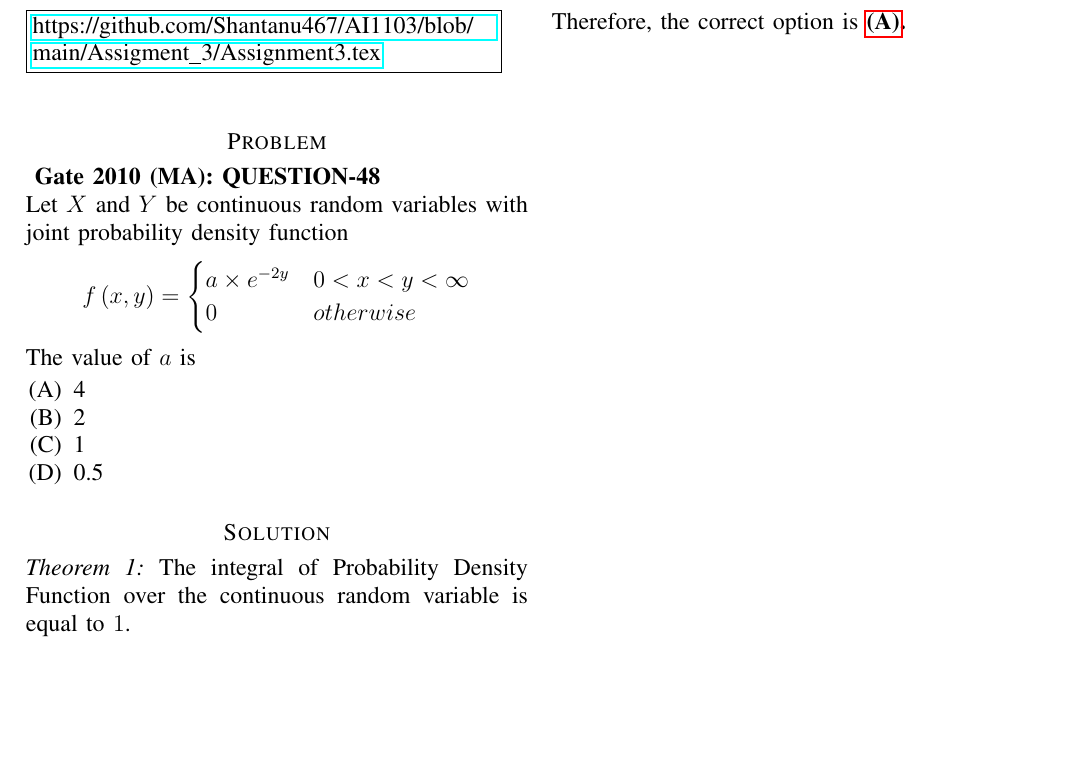
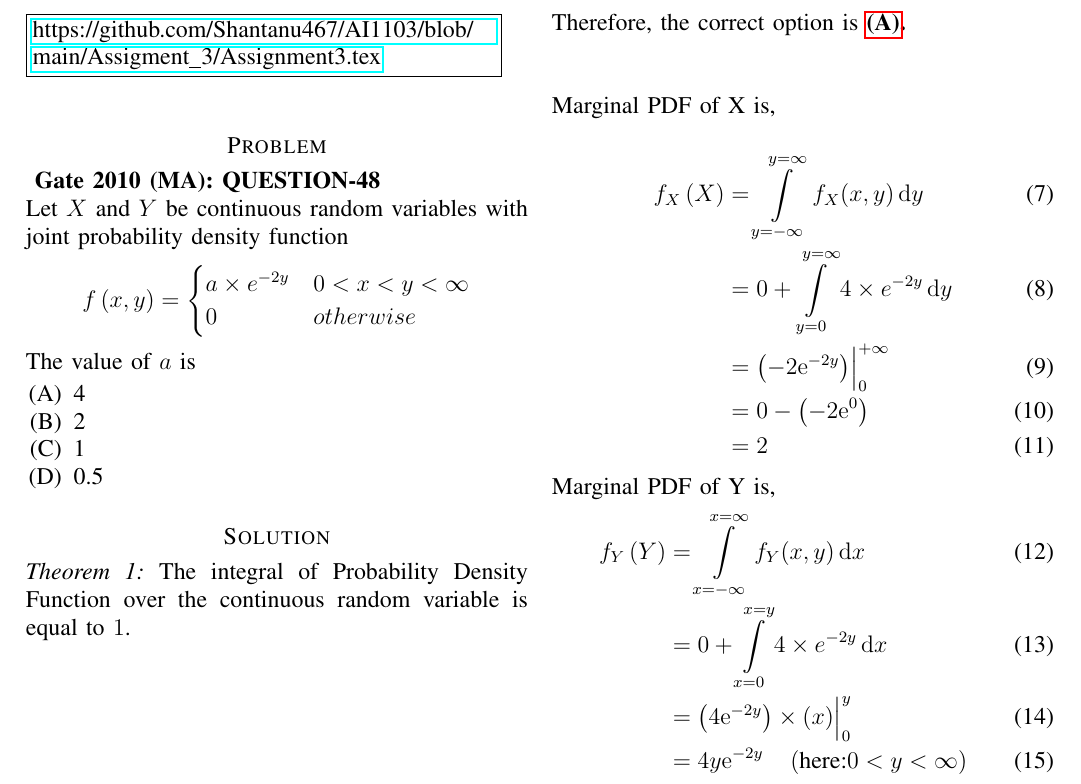
Before and after one commit to Shantanu467/AI1103, a LaTeX problem sheet (Assignment_3/Assignment3.tex): part of the page, cut so that both start at the same text, the shorter picture padded with empty space. Compiled offline with pdfLaTeX.

Commit message:
Added marginal pdf

```diff
--- a/Assignment_3/Assignment3.tex
+++ b/Assignment_3/Assignment3.tex
@@ -112,8 +112,23 @@ The value of $a$ is
 a \times \frac{1}{4} &= 1 \\
 \text{So,  } a &= 4
 \end{align}
- Therefore, the correct option is \textbf{\ref{option A}.  }
+ Therefore, the correct option is \textbf{\ref{option A}.  } \\\\
 
+ Marginal PDF of X is,\\
+ \begin{align}
+ f_X\brak{X} &= \int \limits_{y=-\infty}^{y=\infty} f_X(x,y) \, \mathrm{d}y\\
+ &= 0 + \int \limits_{y=0}^{y=\infty} 4 \times {e}^{-2y} \, \mathrm{d}y \\
+  &= \brak{ -2\mathrm{e}^{-2y} }\Bigr|_{0}^{+\infty }  \\
+  &= 0 - \brak{-2\mathrm{e}^0} \\
+  &= 2
+ \end{align}
+ Marginal PDF of Y is,
+ \begin{align}
+  f_Y\brak{Y} &= \int \limits_{x=-\infty}^{x=\infty} f_Y(x,y) \, \mathrm{d}x\\
+  &= 0 + \int \limits_{x=0}^{x=y} 4 \times {e}^{-2y} \, \mathrm{d}x \\
+  &= \brak{ 4\mathrm{e}^{-2y}} \times \brak{x}\Bigr|_{0}^{y }  \\
+  &=  4y\mathrm{e}^{-2y} \hspace{0.4cm} \brak{ \text{here:} 0<y<\infty}
+ \end{align}
  % \end{multicols*}
 
 
```
Also changed, not shown: Assignment_3/Assignment3.pdf.
